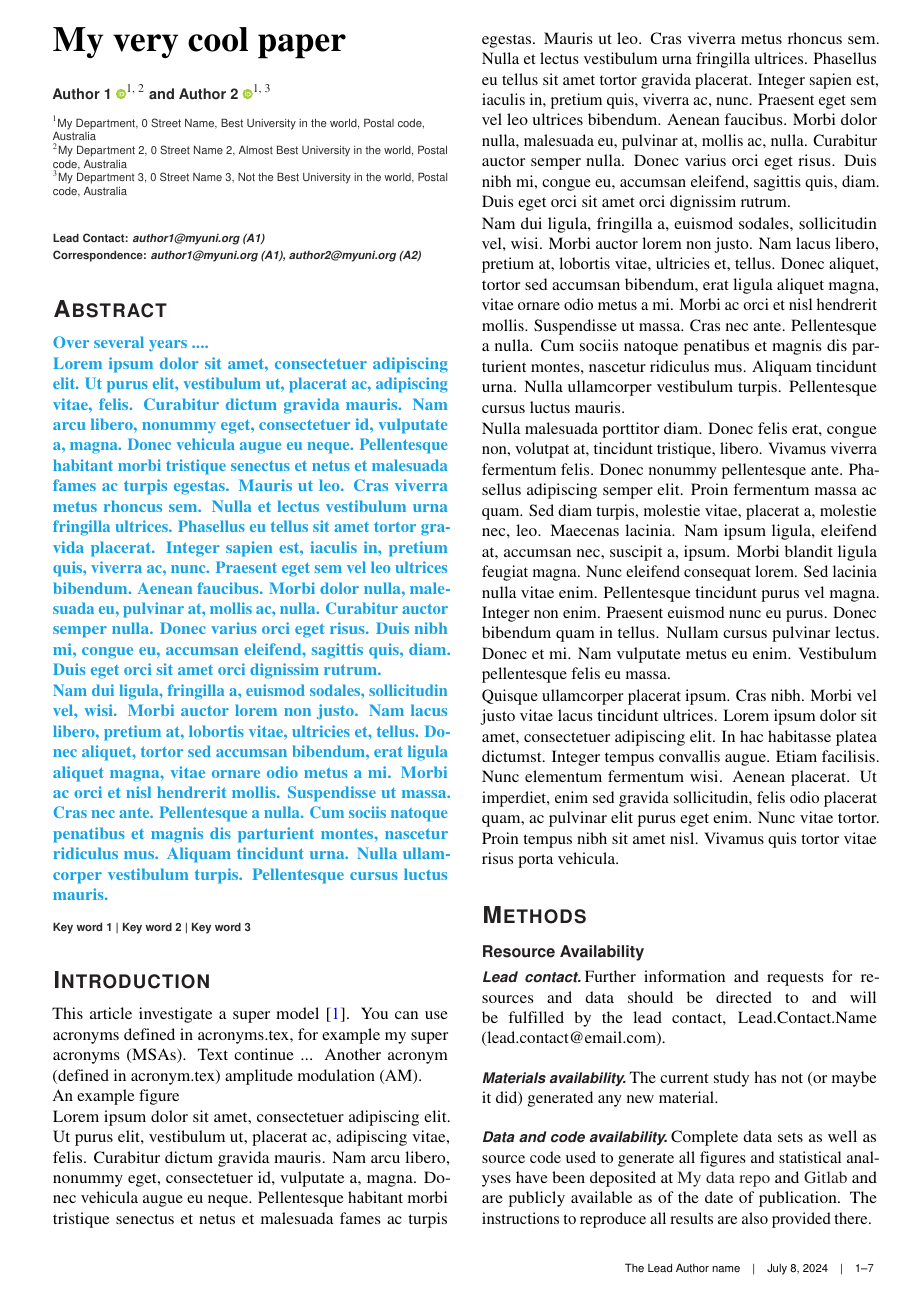
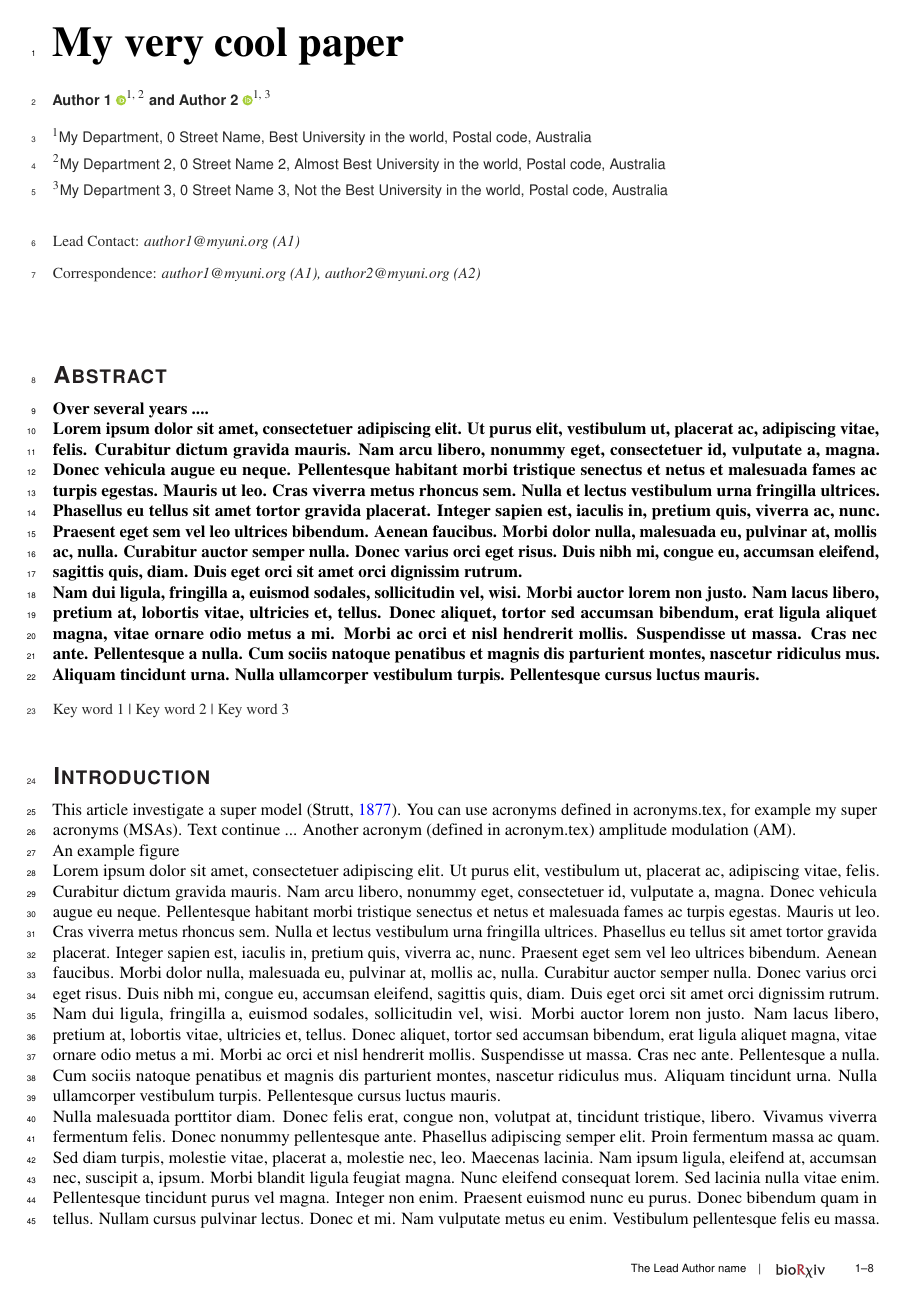
Before and after one commit to jundurraga/latex_template, a LaTeX document (main.tex, which reads bibPreamble.tex, bioRxiv.cls, documentPreamble.tex): page 1 of 7 before the commit and page 1 of 8 after it. Compiled offline with pdfLaTeX.

Commit message:
simplify references

```diff
--- a/bibPreamble.tex
+++ b/bibPreamble.tex
@@ -1,4 +1,19 @@
-%!TEX root = manuscript.tex
+%% citation style numeric
+% \usepackage[
+%         citestyle=numeric-comp
+%       , backend=biber
+%       , %, style=nature
+%       , bibstyle=authoryear,
+%       , natbib=true]{biblatex}
+
+%% citation style author year
+\usepackage[
+        citestyle=authoryear
+      , backend=biber
+      , %, style=nature
+      , bibstyle=authoryear,
+      , natbib=true]{biblatex}
+
 \ExecuteBibliographyOptions{
   , backref=false
   , abbreviate=true
@@ -50,3 +65,10 @@
 \renewbibmacro{in:}{%
   \ifentrytype{article}{}{\printtext{\bibstring{in}\intitlepunct}}}
 %\AtNextBibliography{\verysmall}
+
+% @submit is from bioRxiv.cls
+\if@submit
+  \renewcommand\bibfont{\normalfont\sffamily\fontsize{9}{10}\selectfont} % set font to be sans serif
+\else
+  \renewcommand\bibfont{\normalfont\sffamily\fontsize{6}{8}\selectfont} % set font to be sans serif
+\fi
--- a/bioRxiv.cls
+++ b/bioRxiv.cls
@@ -325,30 +325,6 @@
 \def\markboth#1#2{\def\leftmark{#1}\def\rightmark{#2}}
 \def\footernote#1{\markboth{#1}{#1}}
 
-%% bibliography
-\usepackage[
-        citestyle=numeric-comp
-      , backend=biber
-      , %, style=nature
-      , bibstyle=authoryear,
-      , natbib=true]{biblatex}
-% \RequirePackage{chapterbib} % outside of Overleaf, comment this line
-%\RequirePackage[sectionbib,authoryear,round]{natbib}
-%\setlength{\bibsep}{0.0pt}
-%\bibliographystyle{bxv_abbrvnat}
-%\renewcommand{\bibsection}{} % Remove header
-\if@submit
-  \renewcommand\bibfont{\normalfont\sffamily\fontsize{9}{10}\selectfont} % set font to be sans serif
-\else
-  \renewcommand\bibfont{\normalfont\sffamily\fontsize{6}{8}\selectfont} % set font to be sans serif
-\fi
-
-%\makeatletter
-%\renewcommand\@biblabel[1]{ #1.} % Remove brackets from label
-%\def\tagform@#1{\maketag@@@{\bfseries(\ignorespaces#1\unskip\@@italiccorr)}}
-%\renewcommand{\eqref}[1]{\textup{{\normalfont Eq.~(\ref{#1}}\normalfont)}}
-% \makeatother
-
 %% Title
 \def\maketitle{\par
   \begingroup
--- a/documentPreamble.tex
+++ b/documentPreamble.tex
@@ -1,4 +1,9 @@
-\documentclass[tmptwocolumn]{bioRxiv}
+%% to print two columns
+% \documentclass[tmptwocolumn, logo]{bioRxiv}
+
+%% to print for review
+\documentclass[submit, linenum, logo]{bioRxiv}
+
 \usepackage{authblk}
 \usepackage[utf8]{inputenc}
 \usepackage[T1]{fontenc}%coding of the font
```
Also changed, not shown: main.tex (+22 -22 lines), main.pdf.
